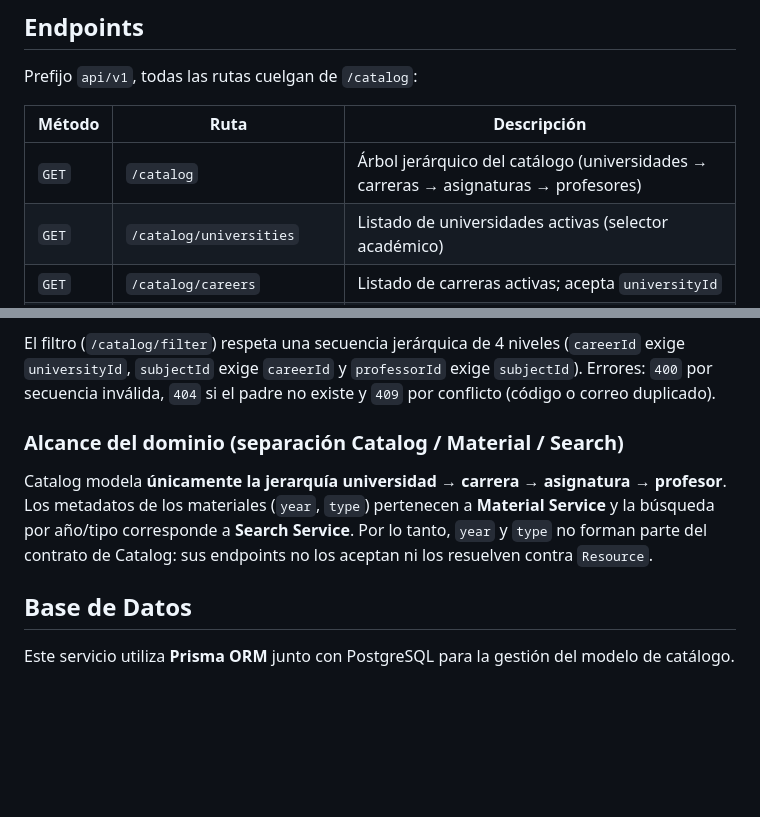
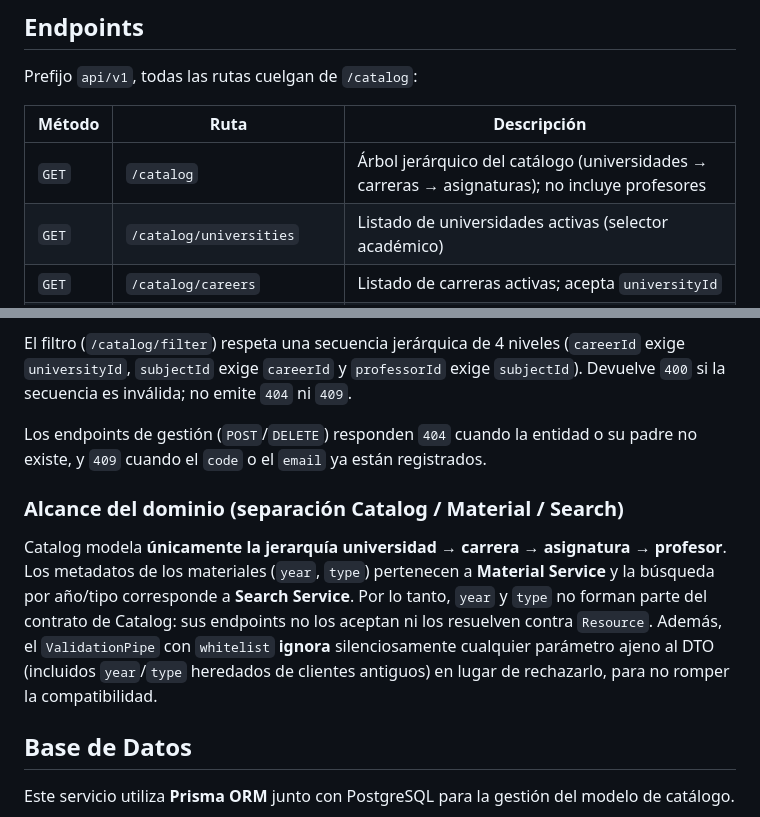
Before and after one commit to cchelooo/ApuntesUCT, a Markdown page: backend/catalog-service/README.md, 2 parts joined by grey strips. Drawn GitHub-style; blank space fills up the shorter version.

Commit message:
docs(catalog): corregir el arbol hasta asignaturas y separar errores de filtro y gestion (#221)
- El arbol de GET /catalog llega hasta asignaturas; no incluye profesores.
- El filtro solo devuelve 400 por secuencia invalida; los 404 (padre inexistente) y 409 (code/email duplicado) son de los endpoints de gestion.
- Aclarar que whitelist ignora year/type heredados por compatibilidad, no solo que no se resuelven contra Resource.

```diff
--- a/backend/catalog-service/README.md
+++ b/backend/catalog-service/README.md
@@ -26,7 +26,7 @@ Prefijo `api/v1`, todas las rutas cuelgan de `/catalog`:
 
 | Método | Ruta | Descripción |
 | --- | --- | --- |
-| `GET` | `/catalog` | Árbol jerárquico del catálogo (universidades → carreras → asignaturas → profesores) |
+| `GET` | `/catalog` | Árbol jerárquico del catálogo (universidades → carreras → asignaturas); no incluye profesores |
 | `GET` | `/catalog/universities` | Listado de universidades activas (selector académico) |
 | `GET` | `/catalog/careers` | Listado de carreras activas; acepta `universityId` |
 | `GET` | `/catalog/subjects` | Listado de asignaturas activas; acepta `careerId` |
@@ -49,8 +49,11 @@ cascada del frontend.
 
 El filtro (`/catalog/filter`) respeta una secuencia jerárquica de 4 niveles
 (`careerId` exige `universityId`, `subjectId` exige `careerId` y `professorId`
-exige `subjectId`). Errores: `400` por secuencia inválida, `404` si el padre no
-existe y `409` por conflicto (código o correo duplicado).
+exige `subjectId`). Devuelve `400` si la secuencia es inválida; no emite `404`
+ni `409`.
+
+Los endpoints de gestión (`POST`/`DELETE`) responden `404` cuando la entidad o su
+padre no existe, y `409` cuando el `code` o el `email` ya están registrados.
 
 ### Alcance del dominio (separación Catalog / Material / Search)
 
@@ -58,7 +61,10 @@ Catalog modela **únicamente la jerarquía universidad → carrera → asignatur
 profesor**. Los metadatos de los materiales (`year`, `type`) pertenecen a
 **Material Service** y la búsqueda por año/tipo corresponde a **Search Service**.
 Por lo tanto, `year` y `type` no forman parte del contrato de Catalog: sus
-endpoints no los aceptan ni los resuelven contra `Resource`.
+endpoints no los aceptan ni los resuelven contra `Resource`. Además, el
+`ValidationPipe` con `whitelist` **ignora** silenciosamente cualquier parámetro
+ajeno al DTO (incluidos `year`/`type` heredados de clientes antiguos) en lugar de
+rechazarlo, para no romper la compatibilidad.
 
 ## Base de Datos
 
```
